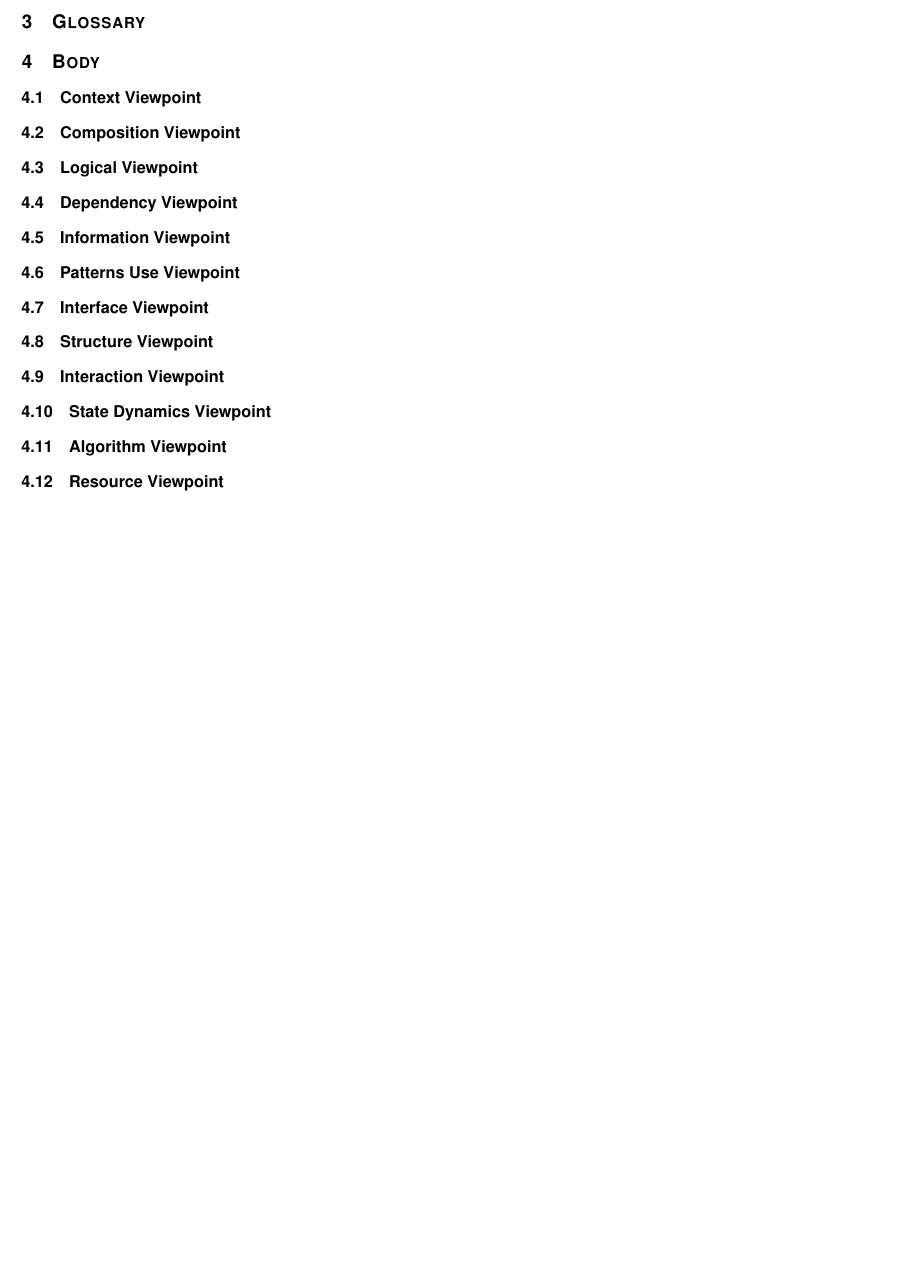
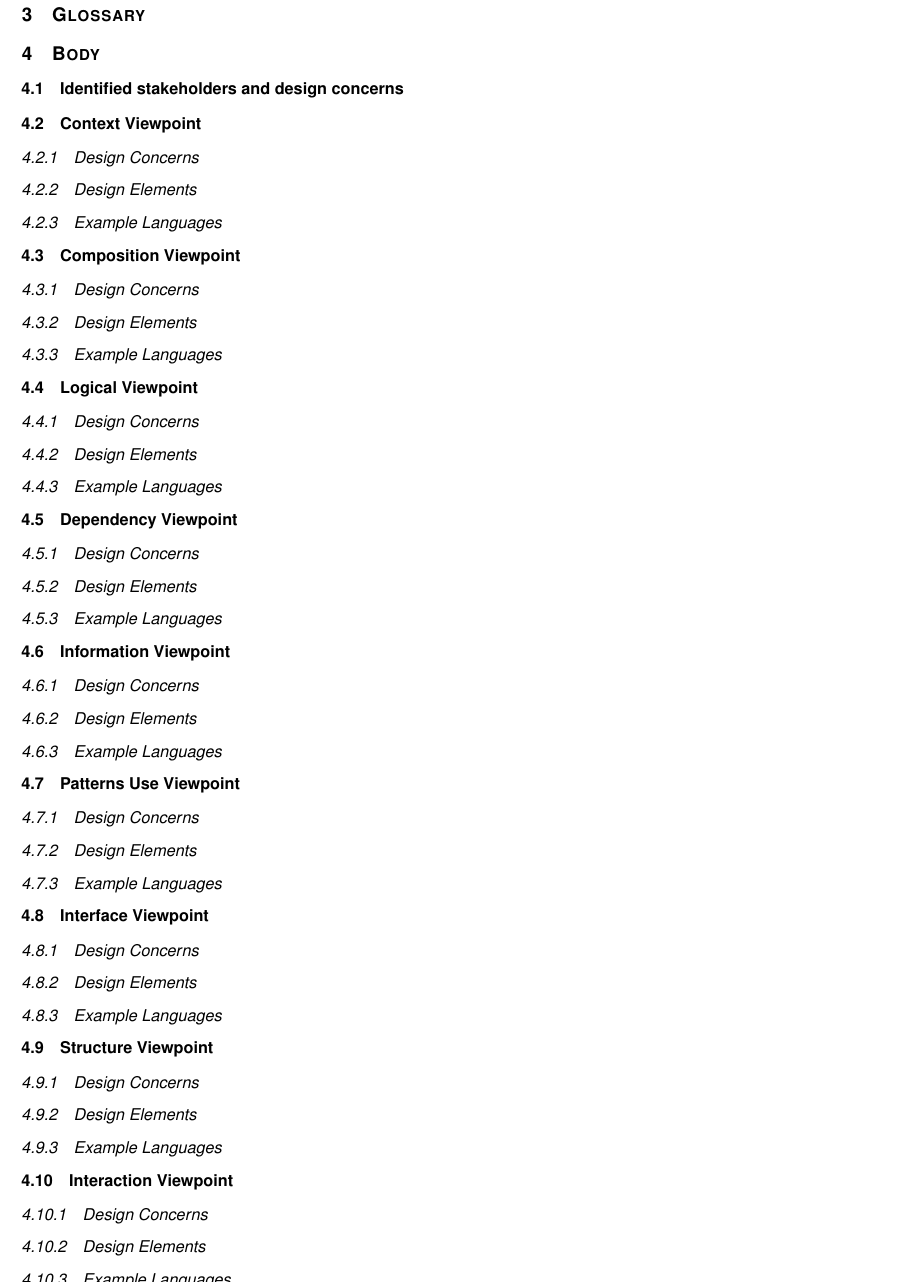
Before and after one commit to parkerokonek/enteral-feeding, a LaTeX paper (docs/design/design.tex): part of page 3 of 3 before the commit and part of page 5 of 5 after it, cut so that both start at the same text, the shorter picture padded with empty space. Compiled offline with pdfLaTeX.

Commit message:
Added more subsubsections

```diff
--- a/docs/design/design.tex
+++ b/docs/design/design.tex
@@ -77,29 +77,104 @@ TBA
 \section{Glossary}
 
 \section{Body}
+\subsection{Identified stakeholders and design concerns}
+%Not sure if this is an actual section
+% Specify stakeholders,
 \subsection{Context Viewpoint}
 %Systems services and users
+\subsubsection{Design Concerns}
+
+\subsubsection{Design Elements}
+
+\subsubsection{Example Languages}
+
 \subsection{Composition Viewpoint}
 %Composition and modular assembly of systems in terms of pluggable components (buy vs build)
+\subsubsection{Design Concerns}
+
+\subsubsection{Design Elements}
+
+\subsubsection{Example Languages}
+
 \subsection{Logical Viewpoint}
 %Static structure (classes, interfaces, how they interacct, types/reuse etc.)
+\subsubsection{Design Concerns}
+
+\subsubsection{Design Elements}
+
+\subsubsection{Example Languages}
+
 \subsection{Dependency Viewpoint}
 %Interconnection, parameterization, dependency sharing
+\subsubsection{Design Concerns}
+
+\subsubsection{Design Elements}
+
+\subsubsection{Example Languages}
+
 \subsection{Information Viewpoint}
 %Persistent information
+\subsubsection{Design Concerns}
+
+\subsubsection{Design Elements}
+
+\subsubsection{Example Languages}
+
 \subsection{Patterns Use Viewpoint}
 %Reuse of (design or other) patterns and framework templates
+\subsubsection{Design Concerns}
+
+\subsubsection{Design Elements}
+
+\subsubsection{Example Languages}
+
 \subsection{Interface Viewpoint}
 %Service definition, service access
+\subsubsection{Design Concerns}
+
+\subsubsection{Design Elements}
+
+\subsubsection{Example Languages}
+
 \subsection{Structure Viewpoint}
 %Internal organization and design subjects, components, classes
+\subsubsection{Design Concerns}
+
+\subsubsection{Design Elements}
+
+\subsubsection{Example Languages}
+
 \subsection{Interaction Viewpoint}
 %Communication and messaging
+\subsubsection{Design Concerns}
+
+\subsubsection{Design Elements}
+
+\subsubsection{Example Languages}
+
 \subsection{State Dynamics Viewpoint}
 %State transformation
+\subsubsection{Design Concerns}
+
+\subsubsection{Design Elements}
+
+\subsubsection{Example Languages}
+
 \subsection{Algorithm Viewpoint}
 %Procedural Logic
+\subsubsection{Design Concerns}
+
+\subsubsection{Design Elements}
+
+\subsubsection{Example Languages}
+
 \subsection{Resource Viewpoint}
 %Resource utilization,
+\subsubsection{Design Concerns}
+
+\subsubsection{Design Elements}
+
+\subsubsection{Example Languages}
+
 
 \end{document}
```
